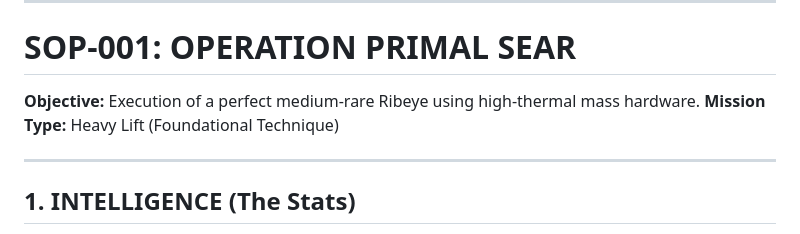
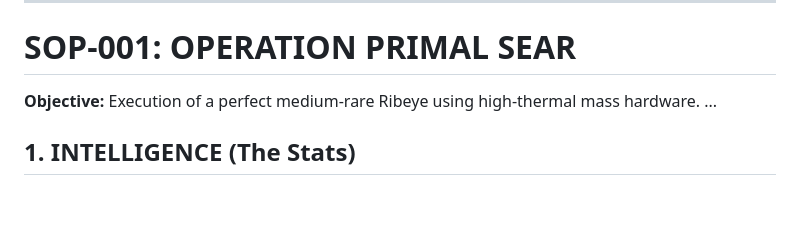
Before and after one commit to w1ldr1/CookBook, a Markdown page: 03_SOP_Recipes/SOP-001-Primal-Sear.md, the part around the change. GitHub-like rendering; blank space fills up the shorter version.

```diff
--- a/03_SOP_Recipes/SOP-001-Primal-Sear.md
+++ b/03_SOP_Recipes/SOP-001-Primal-Sear.md
@@ -2,9 +2,7 @@
 
 # SOP-001: OPERATION PRIMAL SEAR
 **Objective:** Execution of a perfect medium-rare Ribeye using high-thermal mass hardware.
-**Mission Type:** Heavy Lift (Foundational Technique)
-
----
+...
 
 ## 1. INTELLIGENCE (The Stats)
 *   **Total Mission Time:** 50 Minutes
```
